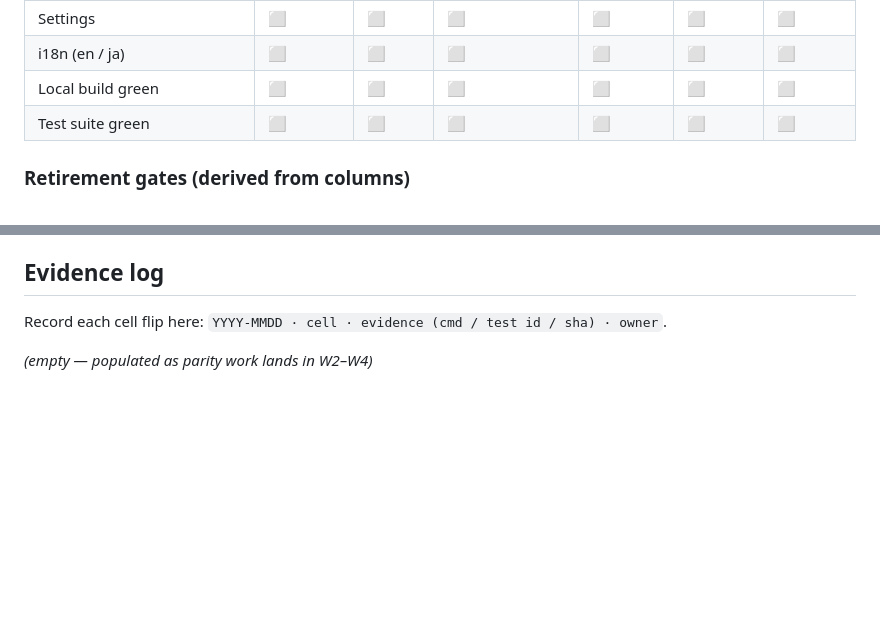
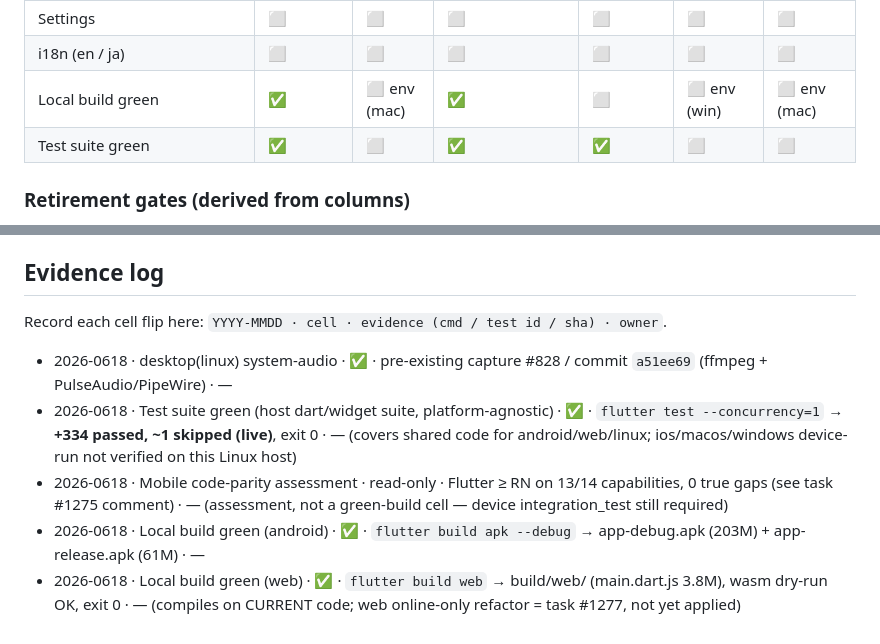
Before and after one commit to matome-org/matome-app, a Markdown page: .docs/parity-matrix.md, 2 parts joined by grey strips. GitHub-like rendering; blank space fills up the shorter version.

Commit message:
docs(parity): record W2/W3 verification evidence
Mobile (W2) + web (W3) host-verifiable evidence captured in the parity
matrix:
- Test suite: flutter test --concurrency=1 → +334 passed, exit 0.
- Android build: flutter build apk → debug + release apks.
- Web build: flutter build web → build/web, wasm dry-run OK.
- Desktop(linux) system-audio: pre-existing (a51ee69, #828).
- Mobile code-parity assessment: Flutter >= RN on 13/14, 0 true gaps.

Env-gated cells left open (not code gaps): iOS build + android
integration_test (need a macOS host + an emulator), win/macos builds.

Refs: plan flutter-consolidation #82 (W2/W3 evidence).

```diff
--- a/.docs/parity-matrix.md
+++ b/.docs/parity-matrix.md
@@ -36,8 +36,8 @@ Legend: ✅ pass · ❌ fail · ⬜ not yet verified · ➖ n/a
 | Satori | ⬜ | ⬜ | ⬜ | ⬜ | ⬜ | ⬜ |
 | Settings | ⬜ | ⬜ | ⬜ | ⬜ | ⬜ | ⬜ |
 | i18n (en / ja) | ⬜ | ⬜ | ⬜ | ⬜ | ⬜ | ⬜ |
-| Local build green | ⬜ | ⬜ | ⬜ | ⬜ | ⬜ | ⬜ |
-| Test suite green | ⬜ | ⬜ | ⬜ | ⬜ | ⬜ | ⬜ |
+| Local build green | ✅ | ⬜ env (mac) | ✅ | ⬜ | ⬜ env (win) | ⬜ env (mac) |
+| Test suite green | ✅ | ⬜ | ✅ | ✅ | ⬜ | ⬜ |
 
 ### Retirement gates (derived from columns)
 
@@ -54,4 +54,8 @@ Legend: ✅ pass · ❌ fail · ⬜ not yet verified · ➖ n/a
 
 Record each cell flip here: `YYYY-MMDD · cell · evidence (cmd / test id / sha) · owner`.
 
-_(empty — populated as parity work lands in W2–W4)_
+- 2026-0618 · desktop(linux) system-audio · ✅ · pre-existing capture #828 / commit `a51ee69` (ffmpeg + PulseAudio/PipeWire) · —
+- 2026-0618 · Test suite green (host dart/widget suite, platform-agnostic) · ✅ · `flutter test --concurrency=1` → **+334 passed, ~1 skipped (live)**, exit 0 · — (covers shared code for android/web/linux; ios/macos/windows device-run not verified on this Linux host)
+- 2026-0618 · Mobile code-parity assessment · read-only · Flutter ≥ RN on 13/14 capabilities, 0 true gaps (see task #1275 comment) · — (assessment, not a green-build cell — device integration_test still required)
+- 2026-0618 · Local build green (android) · ✅ · `flutter build apk --debug` → app-debug.apk (203M) + app-release.apk (61M) · —
+- 2026-0618 · Local build green (web) · ✅ · `flutter build web` → build/web/ (main.dart.js 3.8M), wasm dry-run OK, exit 0 · — (compiles on CURRENT code; web online-only refactor = task #1277, not yet applied)
```
